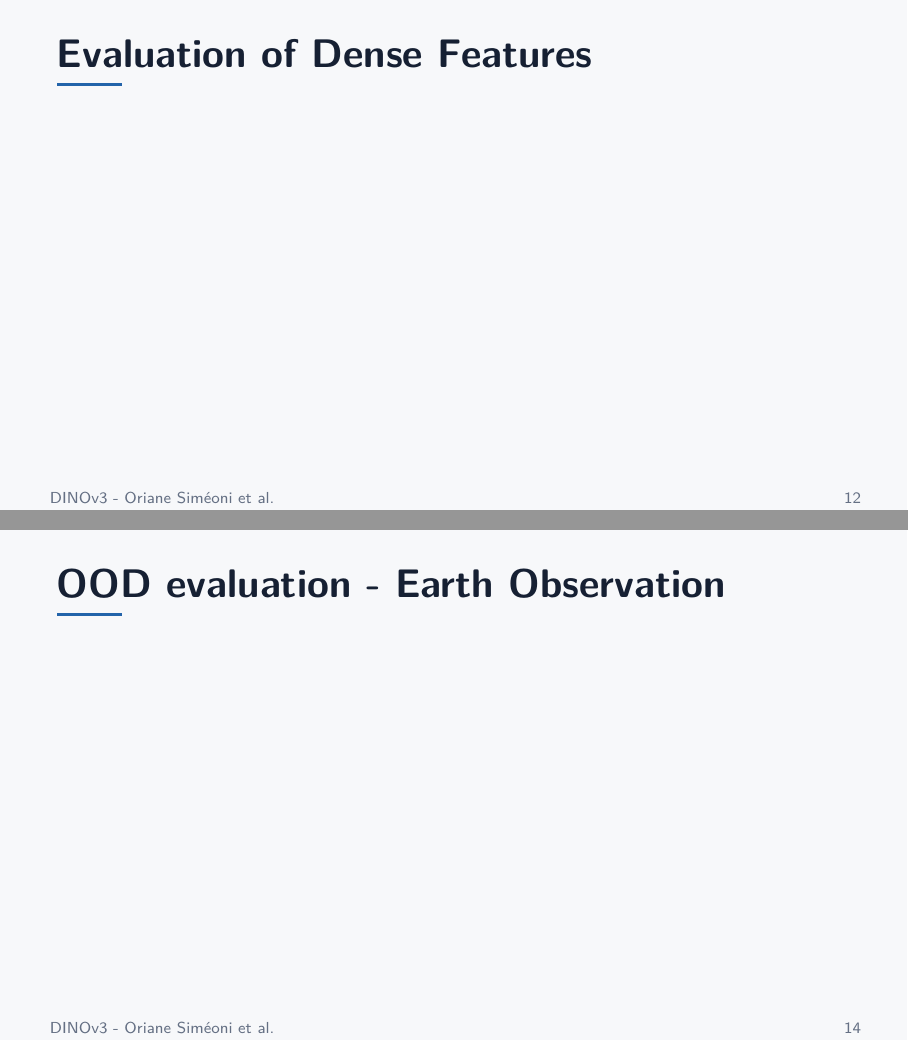
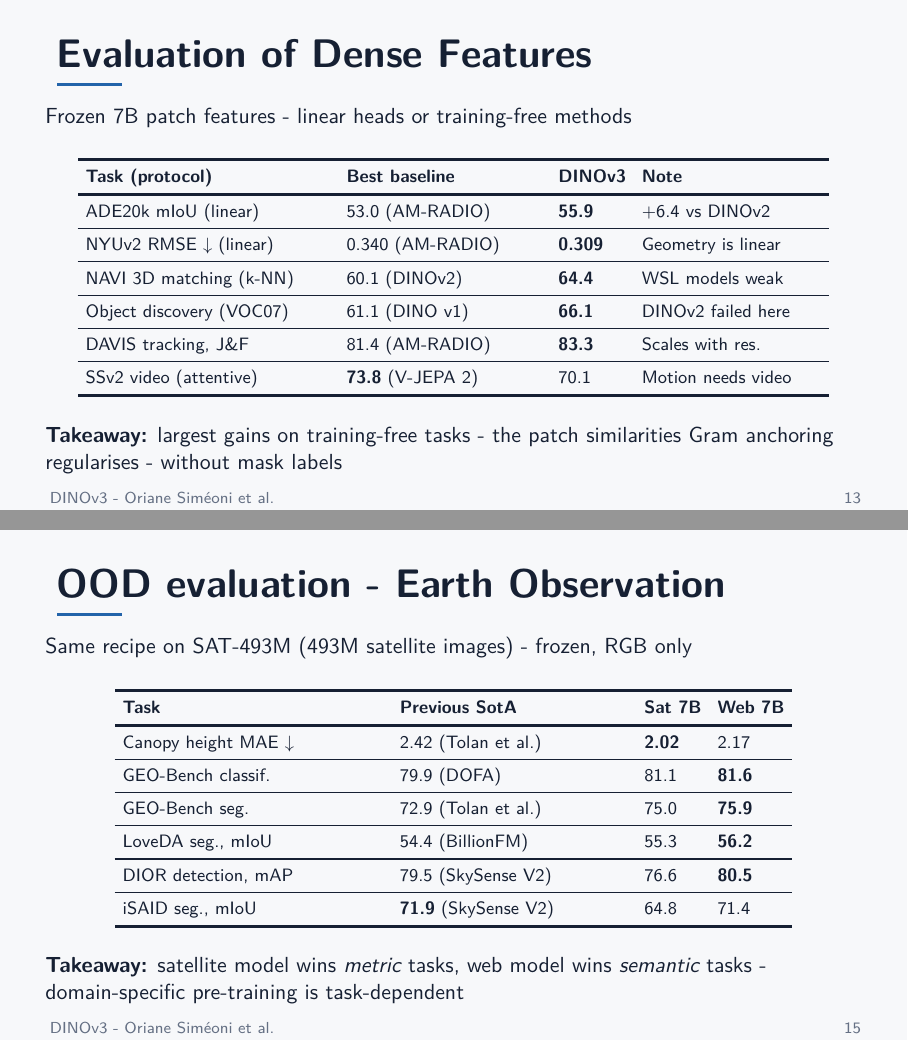
Before and after one commit to HP2706/ATDL-Group-Work, LaTeX slides (main.tex, which reads Presentation2/snd_presentation.tex): pages 12 and 14 of 15 before the commit and pages 13 and 15 of 16 after it, joined at a grey line. Compiled offline with pdfLaTeX.

Commit message:
Updates from Overleaf

```diff
--- a/Presentation2/snd_presentation.tex
+++ b/Presentation2/snd_presentation.tex
@@ -202,3 +224,29 @@ Position encoding & Learned & RoPE \\
 \end{frame}
 %-------
 \begin{frame}{Evaluation of Dense Features}
+    Frozen 7B patch features - linear heads or training-free methods
+    \vspace{5px}
+    \begin{table}
+        \centering
+        \footnotesize
+        \setlength{\tabcolsep}{4pt}
+        \begin{tabular}{>{\raggedright\arraybackslash}p{0.30\linewidth} >{\raggedright\arraybackslash}p{0.24\linewidth} l >{\raggedright\arraybackslash}p{0.22\linewidth}}
+            \toprule[1.5pt]
+            \textbf{Task (protocol)} & \textbf{Best baseline} & \textbf{DINOv3} & \textbf{Note} \\
+            \midrule[1.5pt]
+            ADE20k mIoU (linear) & 53.0 (AM-RADIO) & \textbf{55.9} & +6.4 vs DINOv2 \\
+            \midrule
+            NYUv2 RMSE $\downarrow$ (linear) & 0.340 (AM-RADIO) & \textbf{0.309} & Geometry is linear \\
+            \midrule
+            NAVI 3D matching (k-NN) & 60.1 (DINOv2) & \textbf{64.4} & WSL models weak \\
+            \midrule
+            Object discovery (VOC07) & 61.1 (DINO v1) & \textbf{66.1} & DINOv2 failed here \\
+            \midrule
+            DAVIS tracking, J\&F & 81.4 (AM-RADIO) & \textbf{83.3} & Scales with res. \\
+            \midrule
+            SSv2 video (attentive) & \textbf{73.8} (V-JEPA 2) & 70.1 & Motion needs video \\
+            \bottomrule[1.5pt]
+        \end{tabular}
+    \end{table}
+    \vspace{5px}
+    \textbf{Takeaway:} largest gains on training-free tasks - the patch similarities Gram anchoring regularises - without mask labels
@@ -209,0 +264 @@ Position encoding & Learned & RoPE \\
+            \textbf{Benchmark} & \textbf{Best baseline} & \textbf{DINOv3} & \textbf{Note} \\
@@ -210,3 +282,29 @@ Position encoding & Learned & RoPE \\
 \end{frame}
 %-------
 \begin{frame}{OOD evaluation - Earth Observation}
+    Same recipe on SAT-493M (493M satellite images) - frozen, RGB only
+    \vspace{5px}
+    \begin{table}
+        \centering
+        \footnotesize
+        \setlength{\tabcolsep}{4pt}
+        \begin{tabular}{>{\raggedright\arraybackslash}p{0.32\linewidth} >{\raggedright\arraybackslash}p{0.28\linewidth} l l}
+            \toprule[1.5pt]
+            \textbf{Task} & \textbf{Previous SotA} & \textbf{Sat 7B} & \textbf{Web 7B} \\
+            \midrule[1.5pt]
+            Canopy height MAE $\downarrow$ & 2.42 (Tolan et al.) & \textbf{2.02} & 2.17 \\
+            \midrule
+            GEO-Bench classif. & 79.9 (DOFA) & 81.1 & \textbf{81.6} \\
+            \midrule
+            GEO-Bench seg. & 72.9 (Tolan et al.) & 75.0 & \textbf{75.9} \\
+            \midrule
+            LoveDA seg., mIoU & 54.4 (BillionFM) & 55.3 & \textbf{56.2} \\
+            \midrule
+            DIOR detection, mAP & 79.5 (SkySense V2) & 76.6 & \textbf{80.5} \\
+            \midrule
+            iSAID seg., mIoU & \textbf{71.9} (SkySense V2) & 64.8 & 71.4 \\
+            \bottomrule[1.5pt]
+        \end{tabular}
+    \end{table}
+    \vspace{5px}
+    \textbf{Takeaway:} satellite model wins \emph{metric} tasks, web model wins \emph{semantic} tasks - domain-specific pre-training is task-dependent
```
Also changed, not shown: Presentation2/figures/distillation.png (added), Presentation2/figures/qualitative.png (added), Presentation2/figures/questions.jpg (added), Presentation2/snd_presentation.tex (117 more changed lines).
